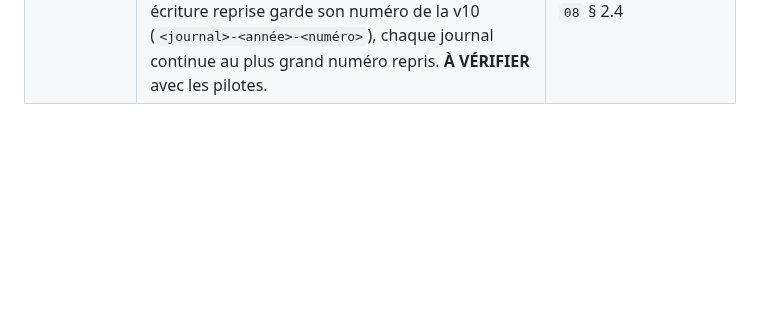
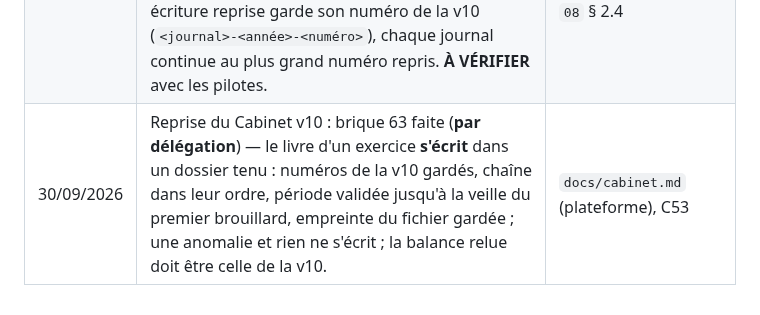
Before and after one commit to saouthq/skanfact, a Markdown page: docs/cadrage/README.md, the part around the change. Drawn GitHub-style; blank space fills up the shorter version.

Commit message:
Journal : brique 63 de la plateforme (reprise d'un livre v10 dans un dossier tenu)
Co-Authored-By: Claude Opus 5.5 <noreply@anthropic.com>
Claude-Session: https://claude.ai/code/session_012MQqUUPGSc62eVaUpWFgpR

```diff
--- a/docs/cadrage/README.md
+++ b/docs/cadrage/README.md
@@ -131,3 +131,4 @@ lettres de mission dans le parcours du comptable).
 | 30/09/2026 | Étape 2, **le Cabinet** : brique 60 faite (**par délégation**, le « À décider » de la brique 43) — **sécurité** : dans la base, un membre du cabinet ne lit plus du dossier du client que son plan et, sous un mandat de paie, sa paie (ni ses pièces, ni les réglages de sa société). | `docs/cabinet.md` (plateforme), C50 |
 | 30/09/2026 | Étape 2, **le Cabinet** : brique 61 faite (**par délégation**) — **ce qui a changé dans l'équipe** du cabinet se lit par un associé, en phrases, dans le panneau « L'équipe » ; personne d'autre. | `docs/cabinet.md` (plateforme), C51 |
 | 30/09/2026 | Étape 3 (en avance), **la reprise du Cabinet v10** commence : brique 62 faite (**par délégation**) — l'essai à blanc d'un livre (`livre-AAAA.json`) : lu au millime exact, contrôlé, rapport sans rien créer, balance égale à celle de la v10. **Décidé** : une écriture reprise garde son numéro de la v10 (`<journal>-<année>-<numéro>`), chaque journal continue au plus grand numéro repris. **À VÉRIFIER** avec les pilotes. | `docs/cabinet.md` (plateforme), C52 ; `08` § 2.4 |
+| 30/09/2026 | Reprise du Cabinet v10 : brique 63 faite (**par délégation**) — le livre d'un exercice **s'écrit** dans un dossier tenu : numéros de la v10 gardés, chaîne dans leur ordre, période validée jusqu'à la veille du premier brouillard, empreinte du fichier gardée ; une anomalie et rien ne s'écrit ; la balance relue doit être celle de la v10. | `docs/cabinet.md` (plateforme), C53 |
```
